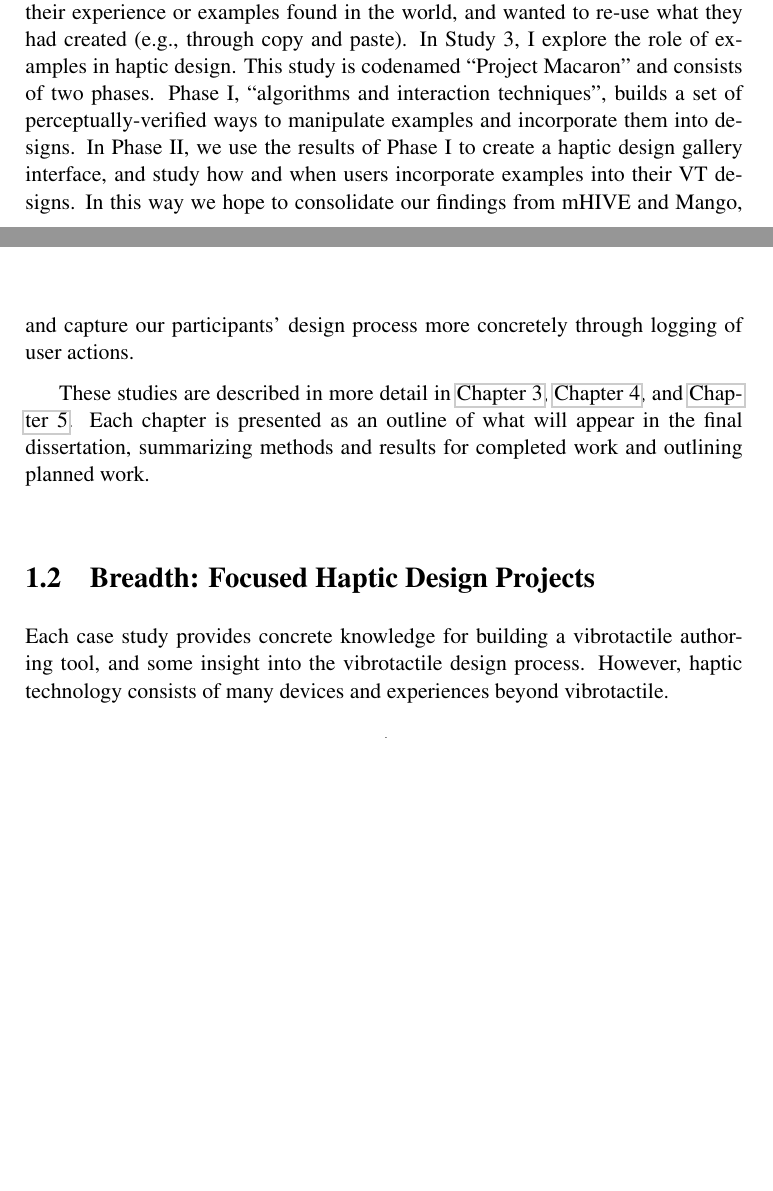
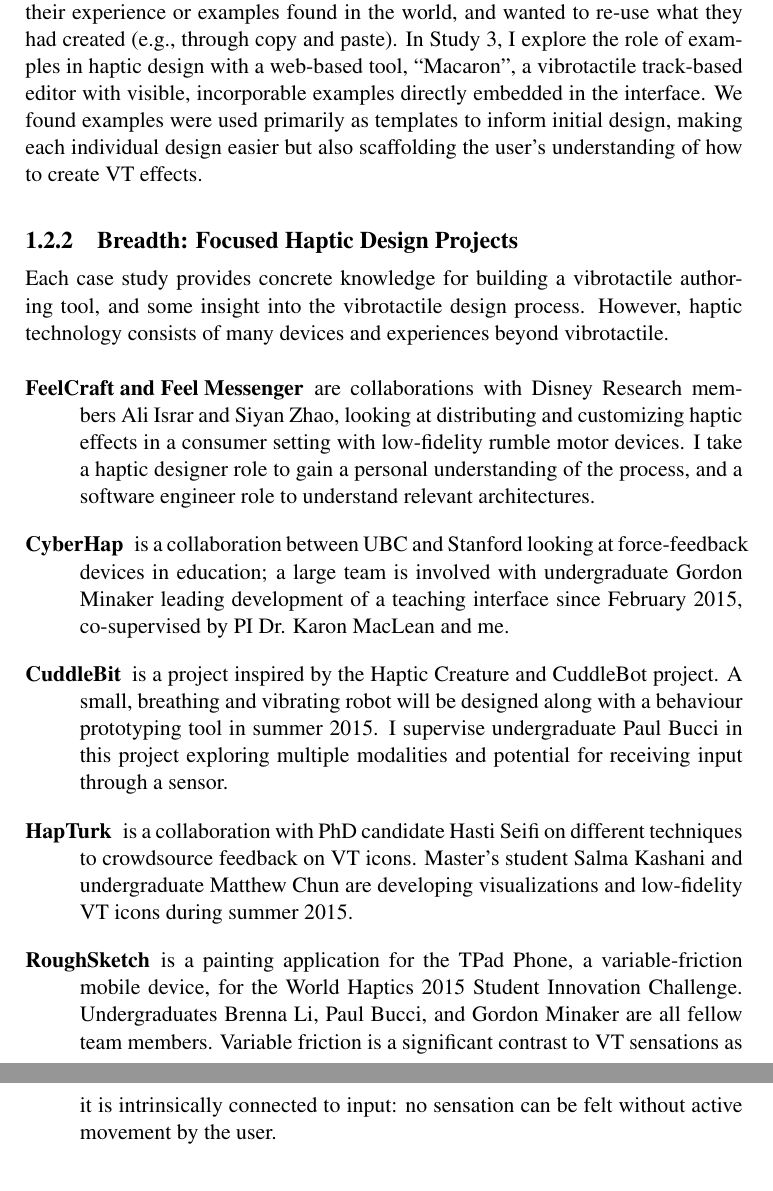
Before and after one commit to oschneid/PhD-Dissertation, a LaTeX thesis (dissertation.tex, which reads Chapter01-Intro/intro.tex): two parts of pages 21 and 22 of 116 before the commit and two parts of pages 23 and 24 of 118 after it, joined at a grey line, cut so that both start at the same text, the shorter picture padded with empty space. Compiled offline with pdfLaTeX.

Commit message:
Improved intro

```diff
--- a/Chapter01-Intro/intro.tex
+++ b/Chapter01-Intro/intro.tex
@@ -130,22 +158,39 @@ Animators found our tactile animation tool, Mango, easy-to-use, and confirmed ou
 \end{figure}
 
 One stand-out result from both Mango and mHIVE is that designers drew from their experience or examples found in the world, and wanted to re-use what they had created (e.g., through copy and paste).
-In Study 3, I explore the role of examples in haptic design.
-This study is codenamed ``Project Macaron" and consists of two phases.
-Phase I, ``algorithms and interaction techniques", builds a set of perceptually-verified ways to manipulate examples and incorporate them into designs.
-In Phase II, we use the results of Phase I to create a haptic design gallery interface, and study how and when users incorporate examples into their VT designs.
-In this way we hope to consolidate our findings from mHIVE and Mango, and capture our participants' design process more concretely through logging of user actions.
+In Study 3, I explore the role of examples in haptic design with a web-based tool, ``Macaron", a vibrotactile track-based editor with visible, incorporable examples directly embedded in the interface.
+%This study is codenamed ``Project Macaron" and consists of two phases.
+%Phase I, ``algorithms and interaction techniques", builds a set of perceptually-verified ways to manipulate examples and incorporate them into designs.
+%In Phase II, we use the results of Phase I to create a haptic design gallery interface, and study how and when users incorporate examples into their VT designs.
+%In this way we hope to consolidate our findings from mHIVE and Mango, and capture our participants' design process more concretely through logging of user actions.
+We found examples were used primarily as templates to inform initial design, making each individual design easier but also scaffolding the user's understanding of how to create VT effects.
+%These studies are described in more detail in \autoref{ch:hapticinstrument},  \autoref{ch:tactileanimation}, and \autoref{ch:macaron}.
 
-These studies are described in more detail in \autoref{ch:hapticinstrument},  \autoref{ch:hapticanimation}, and \autoref{ch:macaron}.
-Each chapter is presented as an outline of what will appear in the final dissertation, summarizing methods and results for completed work and outlining planned work.
-
-
-\section{Breadth: Focused Haptic Design Projects}
+\subsection{Breadth: Focused Haptic Design Projects}
 Each case study provides concrete knowledge for building a vibrotactile authoring tool, and some insight into the vibrotactile design process.
 However, haptic technology consists of many devices and experiences beyond vibrotactile.
 
+\begin{description}
+	\item[FeelCraft and Feel Messenger] are collaborations with Disney Research members Ali Israr and Siyan Zhao, looking at distributing and customizing haptic effects in a consumer setting with low-fidelity rumble motor devices.
+	I take a haptic designer role to gain a personal understanding of the process, and a software engineer role to understand relevant architectures. % for distributing haptic media.
 
-\section{Ground: Data from Haptic Experience Designers}
+	\item[CyberHap] is a collaboration between UBC and Stanford looking at force-feedback devices in education; a large team is involved with undergraduate Gordon Minaker leading development of a teaching interface since February 2015, co-supervised by PI Dr. Karon MacLean and me.
+%	I co-supervise Gordon with PI Dr. Karon MacLean in this project looking at force-feedback devices in an education setting.
+
+	\item[CuddleBit] is a project inspired by the Haptic Creature and CuddleBot project. A small, breathing and vibrating robot will be designed along with a behaviour prototyping tool in summer 2015.
+	I supervise undergraduate Paul Bucci in this project exploring multiple modalities and potential for receiving input through a sensor.
+
+	\item[HapTurk] is a collaboration with PhD candidate Hasti Seifi on different techniques to crowdsource feedback on VT icons. Master's student Salma Kashani and undergraduate Matthew Chun are developing visualizations and low-fidelity VT icons during summer 2015.
+%	This project looks at a formal mechanism for doing large-scale feedback, and tackles the problem of cross-device and cross-modal equivalency (can a sensation be rendered in some fidelity on both low- and high-fidelity devices?).
+
+	\item[RoughSketch] is a painting application for the TPad Phone, a variable-friction mobile device, for the World Haptics 2015 Student Innovation Challenge. Undergraduates Brenna Li, Paul Bucci, and Gordon Minaker are all fellow team members. Variable friction is a significant contrast to VT sensations as it is intrinsically connected to input: no sensation can be felt without active movement by the user.
+\end{description}
+
+
+
+
+
+\subsection{Ground: Data from Haptic Experience Designers}
 %In addition, it is difficult to find and recruit haptic designers.
 I will synthesize findings from the three design case studies together with a number of side projects, the design literature, community feedback from a workshop on haptic experience design, and interviews with haptic designers into a preliminary design theory on how to support the creation of engaging, captivating haptic experiences.
 I expect to make progress on the following questions:
--- a/dissertation.tex
+++ b/dissertation.tex
@@ -338,6 +338,8 @@
 \usepackage{cleveref}
 
 
+%HaXD
+\newcommand{\haxd}{HaXD\xspace}
 
 
 
@@ -384,7 +386,7 @@
 
 \title{Haptic Experience Design}
 %\title{Sketching Haptic Experiences:}
-%\subtitle{Getting the Feel Right and the Right Feel}
+\subtitle{Tools, Techniques, and Process}
 
 \author{Oliver Stirling Schneider}
 \previousdegree{B.Sc. Honours, University of Saskatchewan, 2010}
```
Also changed, not shown: Chapter04-TA/tactileanimation.tex (+1 -1 lines), Chapter01-Intro/intro.tex (53 more changed lines).
